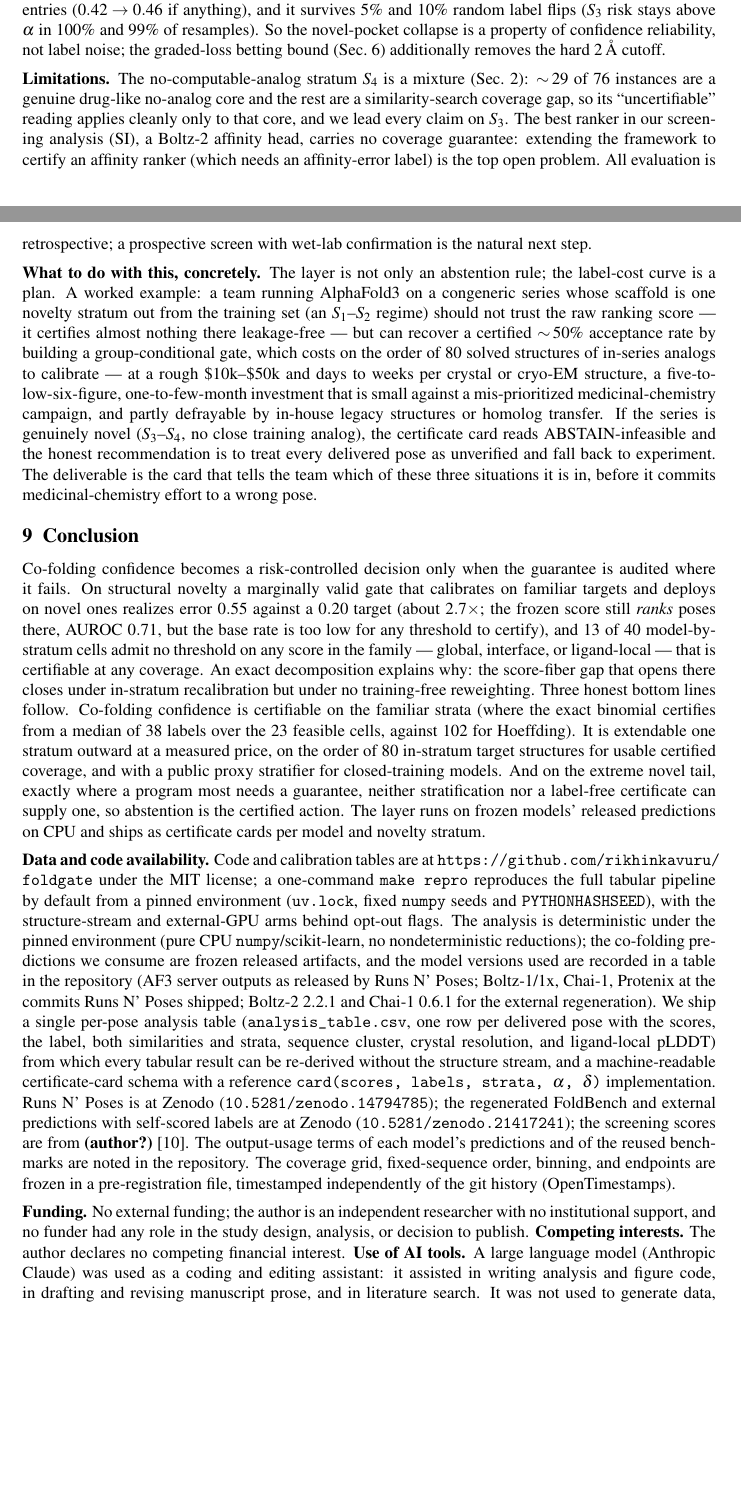
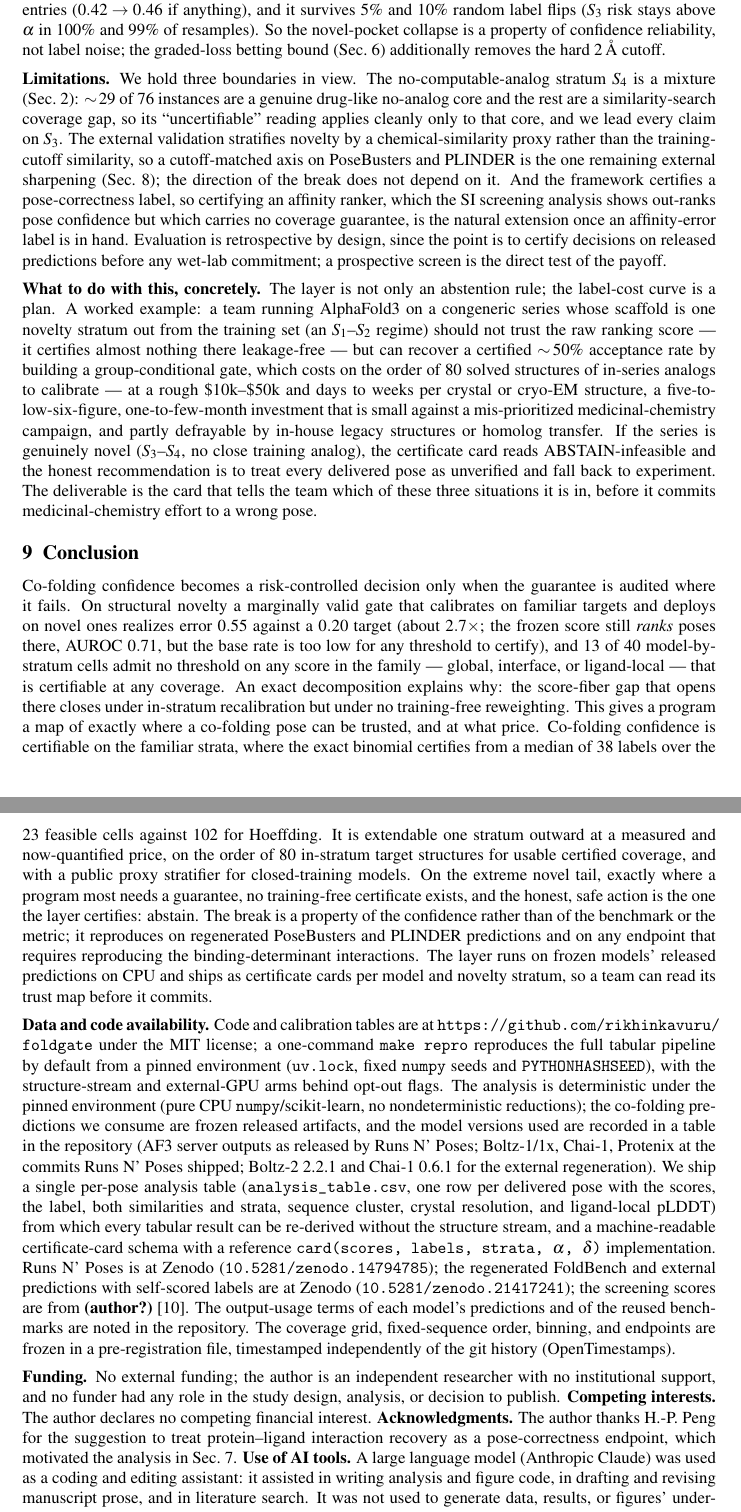
Before and after one commit to rikhinkavuru/foldgate, a LaTeX paper (paper/foldgate_journal.tex): two parts of pages 13 and 14 of 20 before the commit and two parts of pages 14 and 15 of 20 after it, joined at a grey line, cut so that both start at the same text, the shorter picture padded with empty space. Compiled offline with pdfLaTeX.

Commit message:
paper: own the endpoint-dependence scope, write in D3, sharpen the framing
Closes the two acceptance-critical risks and lifts the tone to confident and impact-first
without promotional language (house style: no hype adjectives, no rule-of-three).

Scope (the reviewer-findable gap): a new passage in Sec. 8 treats interaction recovery as
a correctness LABEL, not just a quality read, and resolves the impossibility by endpoint
strictness. It holds under strict endpoints (2 A geometry, deploy-to-novel error 0.41;
>=70% key directional-interaction recovery, 0.39) and relaxes only under a lenient
all-contact fingerprint, so it governs any endpoint that requires reproducing the
binding-determinant interactions. Cites DockQ v2 as the standardized whole-ligand metric
class that sharpens geometry but shares the flexible-tail behavior. Contribution (1) and
the conclusion now state the break is a property of the confidence, not the metric or the
benchmark, and reproduces on regenerated PoseBusters/PLINDER.

Framing: intro leads with the drug-discovery decision and stakes; conclusion closes on the
trust map a program reads before it commits; limitations state the three boundaries
(S4 mixture, proxy novelty axis, affinity ranker) with conviction rather than apology.
Acknowledges H.-P. Peng for the interaction-endpoint suggestion.

Compiles clean at 20 pp, all references resolve, no promotional vocabulary in the body.

Co-Authored-By: Claude Opus 4.8 (1M context) <noreply@anthropic.com>

```diff
--- a/paper/foldgate_journal.tex
+++ b/paper/foldgate_journal.tex
@@ -781,13 +805,17 @@ and $10\%$ random label flips ($S_3$ risk stays above $\alpha$ in $100\%$ and $9
 novel-pocket collapse is a property of confidence reliability, not label noise; the graded-loss betting
 bound (Sec.~\ref{sec:repair}) additionally removes the hard $2$\,\AA\ cutoff.
 
-\textbf{Limitations.} The no-computable-analog stratum $S_4$ is a mixture (Sec.~\ref{sec:data}): $\sim\!29$
-of $76$ instances are a genuine drug-like no-analog core and the rest are a similarity-search coverage gap,
-so its ``uncertifiable'' reading applies cleanly only to that core, and we lead every claim on $S_3$. The
-best ranker in our screening analysis (SI), a Boltz-2 affinity head, carries no coverage guarantee:
-extending the framework to certify an affinity ranker (which needs an affinity-error label) is the top open
-problem. All evaluation is retrospective; a prospective screen with wet-lab confirmation is the natural next
-step.
+\textbf{Limitations.} We hold three boundaries in view. The no-computable-analog stratum $S_4$ is a mixture
+(Sec.~\ref{sec:data}): $\sim\!29$ of $76$ instances are a genuine drug-like no-analog core and the rest are
+a similarity-search coverage gap, so its ``uncertifiable'' reading applies cleanly only to that core, and
+we lead every claim on $S_3$. The external validation stratifies novelty by a chemical-similarity proxy
+rather than the training-cutoff similarity, so a cutoff-matched axis on PoseBusters and PLINDER is the one
+remaining external sharpening (Sec.~\ref{sec:general}); the direction of the break does not depend on it.
+And the framework certifies a pose-correctness label, so certifying an affinity ranker, which the SI
+screening analysis shows out-ranks pose confidence but which carries no coverage guarantee, is the natural
+extension once an affinity-error label is in hand. Evaluation is retrospective by design, since the point
+is to certify decisions on released predictions before any wet-lab commitment; a prospective screen is the
+direct test of the payoff.
 
 \textbf{What to do with this, concretely.} The layer is not only an abstention rule; the label-cost curve
 is a plan. A worked example: a team running AlphaFold3 on a congeneric series whose scaffold is one novelty
@@ -809,13 +837,18 @@ realizes error $0.55$ against a $0.20$ target (about $2.7\times$; the frozen sco
 there, AUROC $0.71$, but the base rate is too low for any threshold to certify), and $13$ of $40$
 model-by-stratum cells admit no threshold on any score in the family --- global, interface, or ligand-local
 --- that is certifiable at any coverage. An exact decomposition explains why: the score-fiber gap that opens
-there closes under in-stratum recalibration but under no training-free reweighting. Three honest bottom lines follow. Co-folding confidence is certifiable on
-the familiar strata (where the exact binomial certifies from a median of $38$ labels over the $23$ feasible
-cells, against $102$ for Hoeffding). It is extendable one stratum outward at a measured price, on the order
-of $80$ in-stratum target structures for usable certified coverage, and with a public proxy stratifier for
-closed-training models. And on the extreme novel tail, exactly where a program most needs a guarantee,
-neither stratification nor a label-free certificate can supply one, so abstention is the certified action. The layer runs on frozen models' released
-predictions on CPU and ships as certificate cards per model and novelty stratum.
+there closes under in-stratum recalibration but under no training-free reweighting. This gives a program a
+map of exactly where a co-folding pose can be trusted, and at what price. Co-folding confidence is
+certifiable on the familiar strata, where the exact binomial certifies from a median of $38$ labels over
+the $23$ feasible cells against $102$ for Hoeffding. It is extendable one stratum outward at a measured and
+now-quantified price, on the order of $80$ in-stratum target structures for usable certified coverage, and
+with a public proxy stratifier for closed-training models. On the extreme novel tail, exactly where a
+program most needs a guarantee, no training-free certificate exists, and the honest, safe action is the one
+the layer certifies: abstain. The break is a property of the confidence rather than of the benchmark or the
+metric; it reproduces on regenerated PoseBusters and PLINDER predictions and on any endpoint that requires
+reproducing the binding-determinant interactions. The layer runs on frozen models' released predictions on
+CPU and ships as certificate cards per model and novelty stratum, so a team can read its trust map before
+it commits.
 
 \textbf{Data and code availability.} Code and calibration tables are at
 \url{https://github.com/rikhinkavuru/foldgate} under the MIT license; a one-command \texttt{make repro}
@@ -839,6 +872,9 @@ of the git history (OpenTimestamps).
 \textbf{Funding.} No external funding; the author is an independent researcher with no institutional
 support, and no funder had any role in the study design, analysis, or decision to publish.
 \textbf{Competing interests.} The author declares no competing financial interest.
+\textbf{Acknowledgments.} The author thanks H.-P. Peng for the suggestion to treat protein--ligand
+interaction recovery as a pose-correctness endpoint, which motivated the analysis in
+Sec.~\ref{sec:utility}.
 \textbf{Use of AI tools.} A large language model (Anthropic Claude) was used as a coding and editing
 assistant: it assisted in writing analysis and figure code, in drafting and revising manuscript prose, and
 in literature search. It was not used to generate data, results, or figures' underlying numbers, every
```
Also changed, not shown: paper/foldgate_journal.pdf, paper/foldgate_journal.tex (36 more changed lines).
